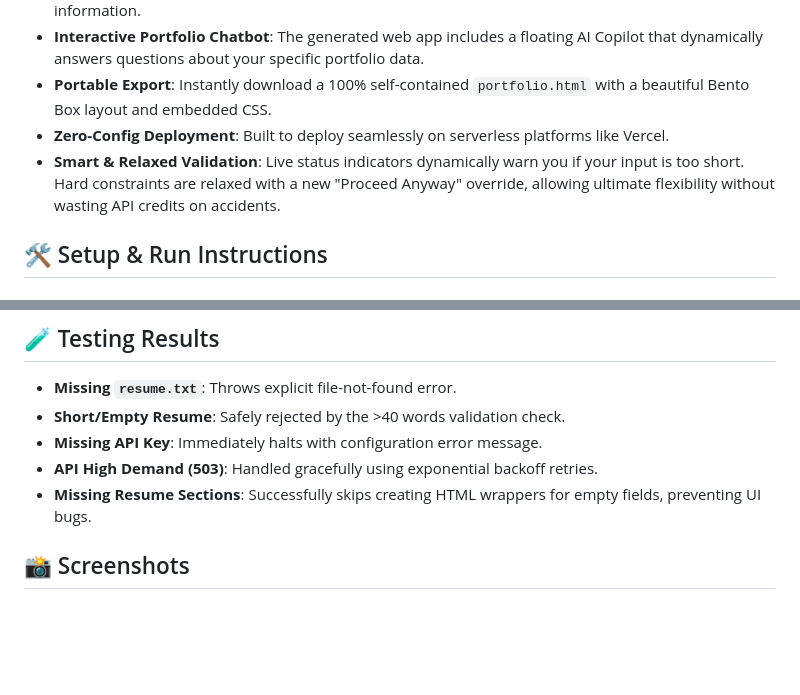
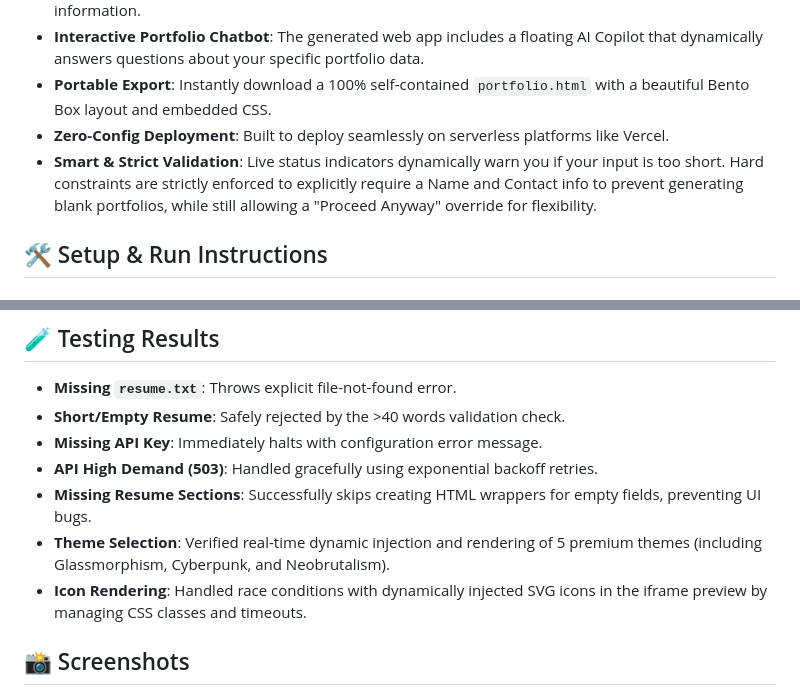
Before and after one commit to rajmaheshwari3001-dev/resume-portfolio-generator, a Markdown page: README.md, 2 parts joined by grey strips. Rendered like a GitHub page; blank space fills up the shorter version.

Commit message:
Docs: Update README with strict validation and icon rendering fixes

```diff
--- a/README.md
+++ b/README.md
@@ -21,7 +21,7 @@ The **AI-Assisted Resume Portfolio Generator** uses the **Google Gemini API** to
 - **Interactive Portfolio Chatbot**: The generated web app includes a floating AI Copilot that dynamically answers questions about your specific portfolio data.
 - **Portable Export**: Instantly download a 100% self-contained `portfolio.html` with a beautiful Bento Box layout and embedded CSS.
 - **Zero-Config Deployment**: Built to deploy seamlessly on serverless platforms like Vercel.
-- **Smart & Relaxed Validation**: Live status indicators dynamically warn you if your input is too short. Hard constraints are relaxed with a new "Proceed Anyway" override, allowing ultimate flexibility without wasting API credits on accidents.
+- **Smart & Strict Validation**: Live status indicators dynamically warn you if your input is too short. Hard constraints are strictly enforced to explicitly require a Name and Contact info to prevent generating blank portfolios, while still allowing a "Proceed Anyway" override for flexibility.
 
 ## 🛠 Setup & Run Instructions
 
@@ -65,6 +65,8 @@ Our prompt rigorously enforces a strict JSON format. It aggressively commands Ge
 - **Missing API Key**: Immediately halts with configuration error message.
 - **API High Demand (503)**: Handled gracefully using exponential backoff retries.
 - **Missing Resume Sections**: Successfully skips creating HTML wrappers for empty fields, preventing UI bugs.
+- **Theme Selection**: Verified real-time dynamic injection and rendering of 5 premium themes (including Glassmorphism, Cyberpunk, and Neobrutalism).
+- **Icon Rendering**: Handled race conditions with dynamically injected SVG icons in the iframe preview by managing CSS classes and timeouts.
 
 ## 📸 Screenshots
 *(Screenshot of the generated Cyberpunk portfolio)*
```
